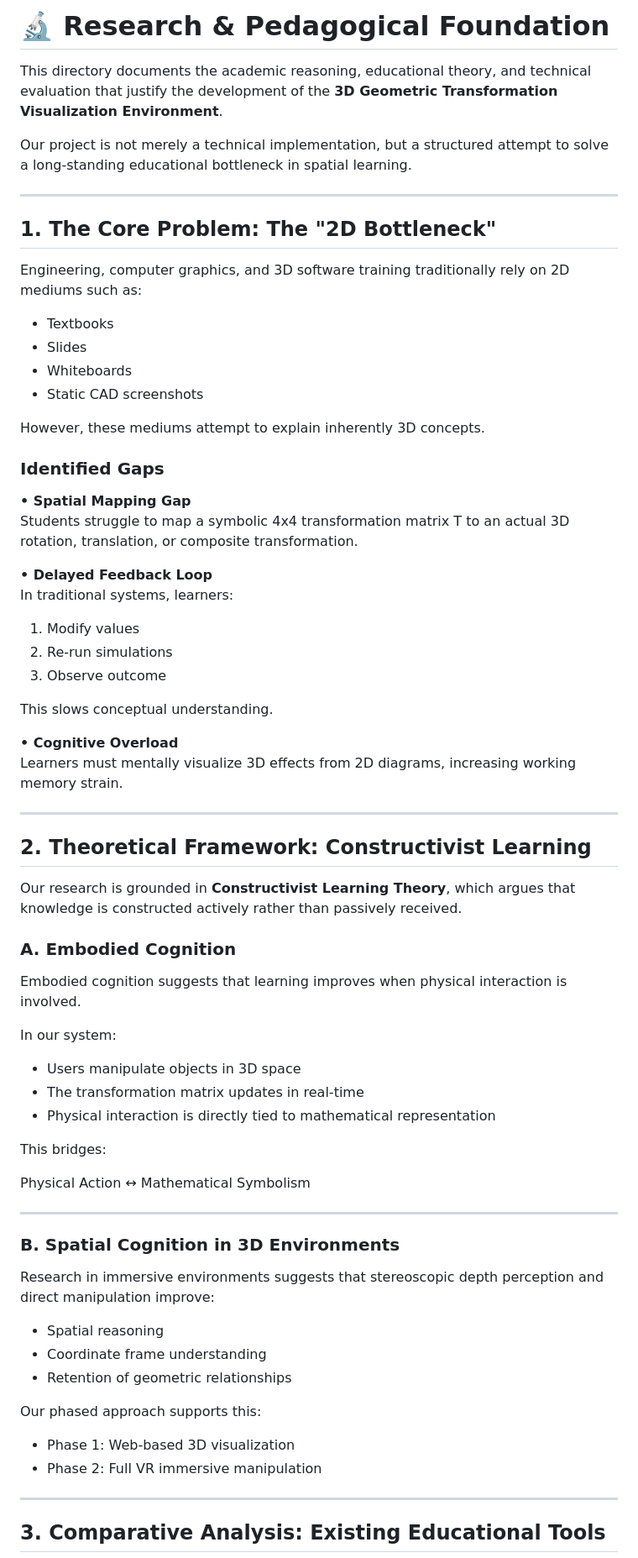
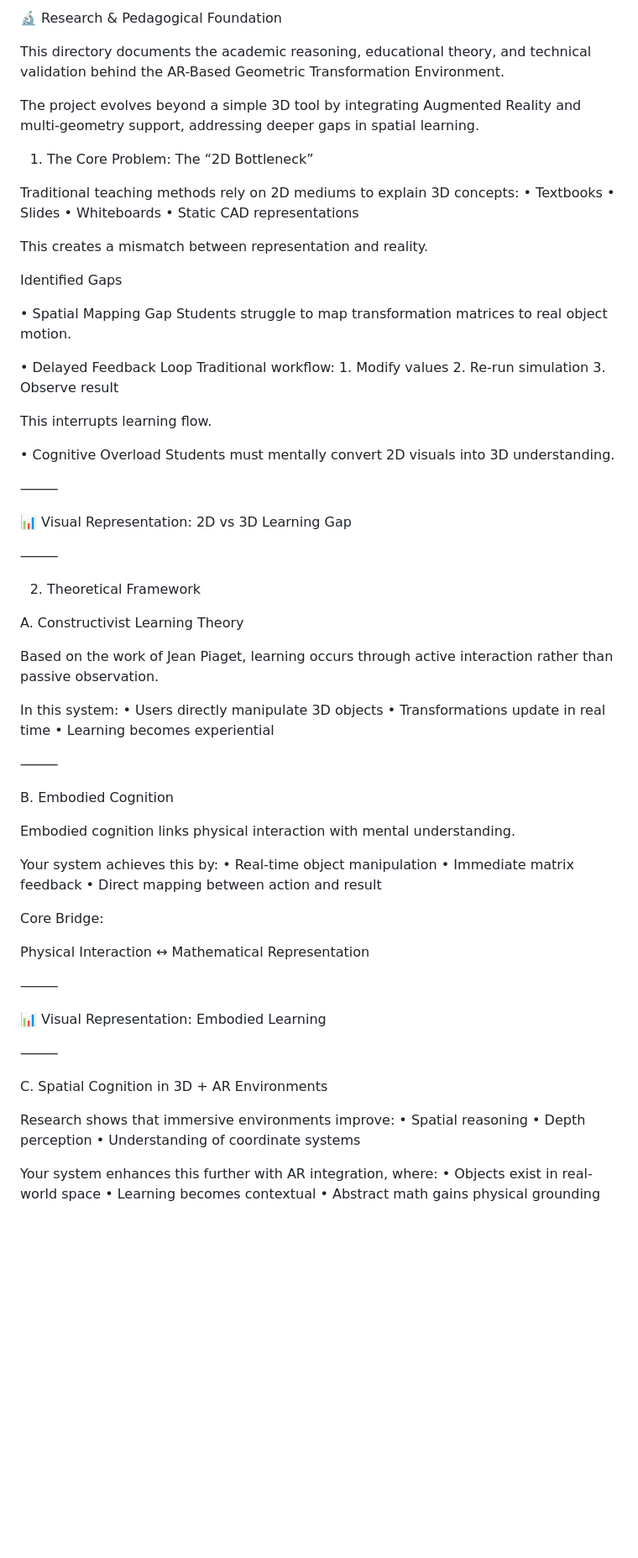
Before and after one commit to Saksham-Mist/AR-VR-Project-Team_Rankers, a Markdown page: Research/README.md, the part around one of its changes. Shown at 84% size. GitHub-like rendering; blank space fills up the shorter version.

```diff
--- a/Research/README.md
+++ b/Research/README.md
@@ -1,74 +1,82 @@
-# 🔬 Research & Pedagogical Foundation
+🔬 Research & Pedagogical Foundation
 
-This directory documents the academic reasoning, educational theory, and technical evaluation that justify the development of the **3D Geometric Transformation Visualization Environment**.
+This directory documents the academic reasoning, educational theory, and technical validation behind the AR-Based Geometric Transformation Environment.
 
-Our project is not merely a technical implementation, but a structured attempt to solve a long-standing educational bottleneck in spatial learning.
+The project evolves beyond a simple 3D tool by integrating Augmented Reality and multi-geometry support, addressing deeper gaps in spatial learning.
 
----
+1. The Core Problem: The “2D Bottleneck”
 
-## 1. The Core Problem: The "2D Bottleneck"
+Traditional teaching methods rely on 2D mediums to explain 3D concepts:
+	•	Textbooks
+	•	Slides
+	•	Whiteboards
+	•	Static CAD representations
 
-Engineering, computer graphics, and 3D software training traditionally rely on 2D mediums such as:
+This creates a mismatch between representation and reality.
 
-- Textbooks
-- Slides
-- Whiteboards
-- Static CAD screenshots
+Identified Gaps
 
-However, these mediums attempt to explain inherently 3D concepts.
+• Spatial Mapping Gap
+Students struggle to map transformation matrices to real object motion.
 
-### Identified Gaps
+• Delayed Feedback Loop
+Traditional workflow:
+	1.	Modify values
+	2.	Re-run simulation
+	3.	Observe result
 
-**• Spatial Mapping Gap**
-Students struggle to map a symbolic 4x4 transformation matrix T to an actual 3D rotation, translation, or composite transformation.
+This interrupts learning flow.
 
-**• Delayed Feedback Loop**
-In traditional systems, learners:
-1. Modify values
-2. Re-run simulations
-3. Observe outcome
+• Cognitive Overload
+Students must mentally convert 2D visuals into 3D understanding.
 
-This slows conceptual understanding.
+⸻
 
-**• Cognitive Overload**
-Learners must mentally visualize 3D effects from 2D diagrams, increasing working memory strain.
+📊 Visual Representation: 2D vs 3D Learning Gap
 
----
+⸻
 
-## 2. Theoretical Framework: Constructivist Learning
+2. Theoretical Framework
 
-Our research is grounded in **Constructivist Learning Theory**, which argues that knowledge is constructed actively rather than passively received.
+A. Constructivist Learning Theory
 
-### A. Embodied Cognition
+Based on the work of Jean Piaget, learning occurs through active interaction rather than passive observation.
 
-Embodied cognition suggests that learning improves when physical interaction is involved.
+In this system:
+	•	Users directly manipulate 3D objects
+	•	Transformations update in real time
+	•	Learning becomes experiential
 
-In our system:
+⸻
 
-- Users manipulate objects in 3D space
-- The transformation matrix updates in real-time
-- Physical interaction is directly tied to mathematical representation
+B. Embodied Cognition
 
-This bridges:
+Embodied cognition links physical interaction with mental understanding.
 
-Physical Action ↔ Mathematical Symbolism
+Your system achieves this by:
+	•	Real-time object manipulation
+	•	Immediate matrix feedback
+	•	Direct mapping between action and result
 
----
+Core Bridge:
 
-### B. Spatial Cognition in 3D Environments
+Physical Interaction ↔ Mathematical Representation
 
-Research in immersive environments suggests that stereoscopic depth perception and direct manipulation improve:
+⸻
 
-- Spatial reasoning
-- Coordinate frame understanding
-- Retention of geometric relationships
+📊 Visual Representation: Embodied Learning
 
-Our phased approach supports this:
+⸻
 
-- Phase 1: Web-based 3D visualization
-- Phase 2: Full VR immersive manipulation
+C. Spatial Cognition in 3D + AR Environments
 
----
+Research shows that immersive environments improve:
+	•	Spatial reasoning
+	•	Depth perception
+	•	Understanding of coordinate systems
 
-## 3. Comparative Analysis: Existing Educational Tools
+Your system enhances this further with AR integration, where:
+	•	Objects exist in real-world space
+	•	Learning becomes contextual
+	•	Abstract math gains physical grounding
 
```
Also changed, not shown: other parts of Research/README.md (+77 -73 lines).
